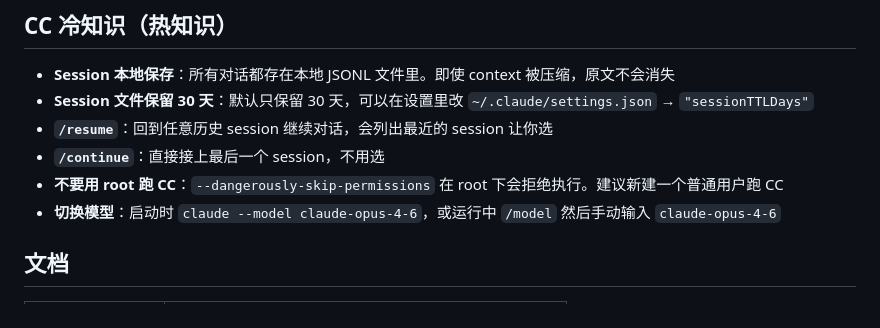
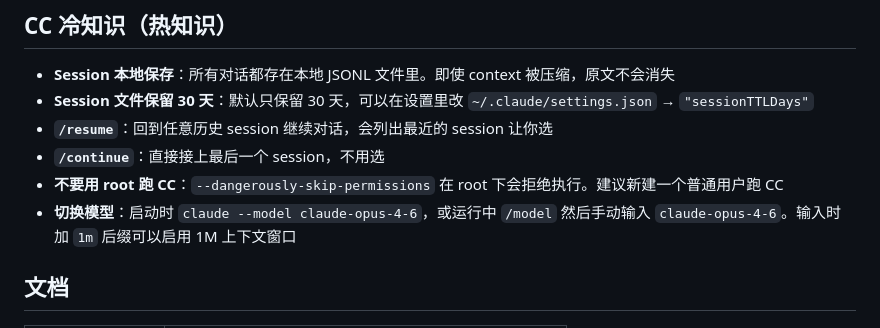
Before and after one commit to Shitsuten/cc-self-hosting-guide, a Markdown page: README.md, the part around the change. Rendered like a GitHub page.

Commit message:
add 1m context window tip to model switching
Co-Authored-By: Claude Opus 4.6 <noreply@anthropic.com>

```diff
--- a/README.md
+++ b/README.md
@@ -33,7 +33,7 @@ Hub（常驻进程，负责转发 + nudge + 终端视图）
 - **`/resume`**：回到任意历史 session 继续对话，会列出最近的 session 让你选
 - **`/continue`**：直接接上最后一个 session，不用选
 - **不要用 root 跑 CC**：`--dangerously-skip-permissions` 在 root 下会拒绝执行。建议新建一个普通用户跑 CC
-- **切换模型**：启动时 `claude --model claude-opus-4-6`，或运行中 `/model` 然后手动输入 `claude-opus-4-6`
+- **切换模型**：启动时 `claude --model claude-opus-4-6`，或运行中 `/model` 然后手动输入 `claude-opus-4-6`。输入时加 `1m` 后缀可以启用 1M 上下文窗口
 
 ## 文档
 
```
